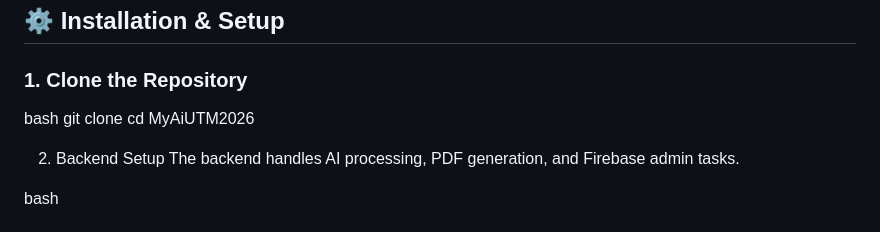
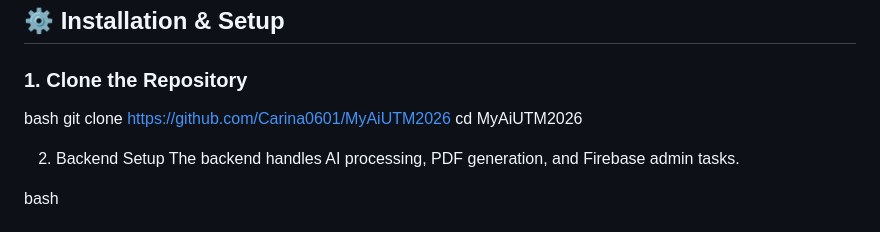
Before and after one commit to Carina0601/MyAiUTM2026, a Markdown page: README.md, the part around the change. Rendered like a GitHub page.

```diff
--- a/README.md
+++ b/README.md
@@ -25,7 +25,7 @@ Before you begin, ensure you have the following installed on your machine:
 ### 1. Clone the Repository
 
 bash
-git clone <your-repository-url>
+git clone https://github.com/Carina0601/MyAiUTM2026
 cd MyAiUTM2026
 
 2. Backend Setup
```
